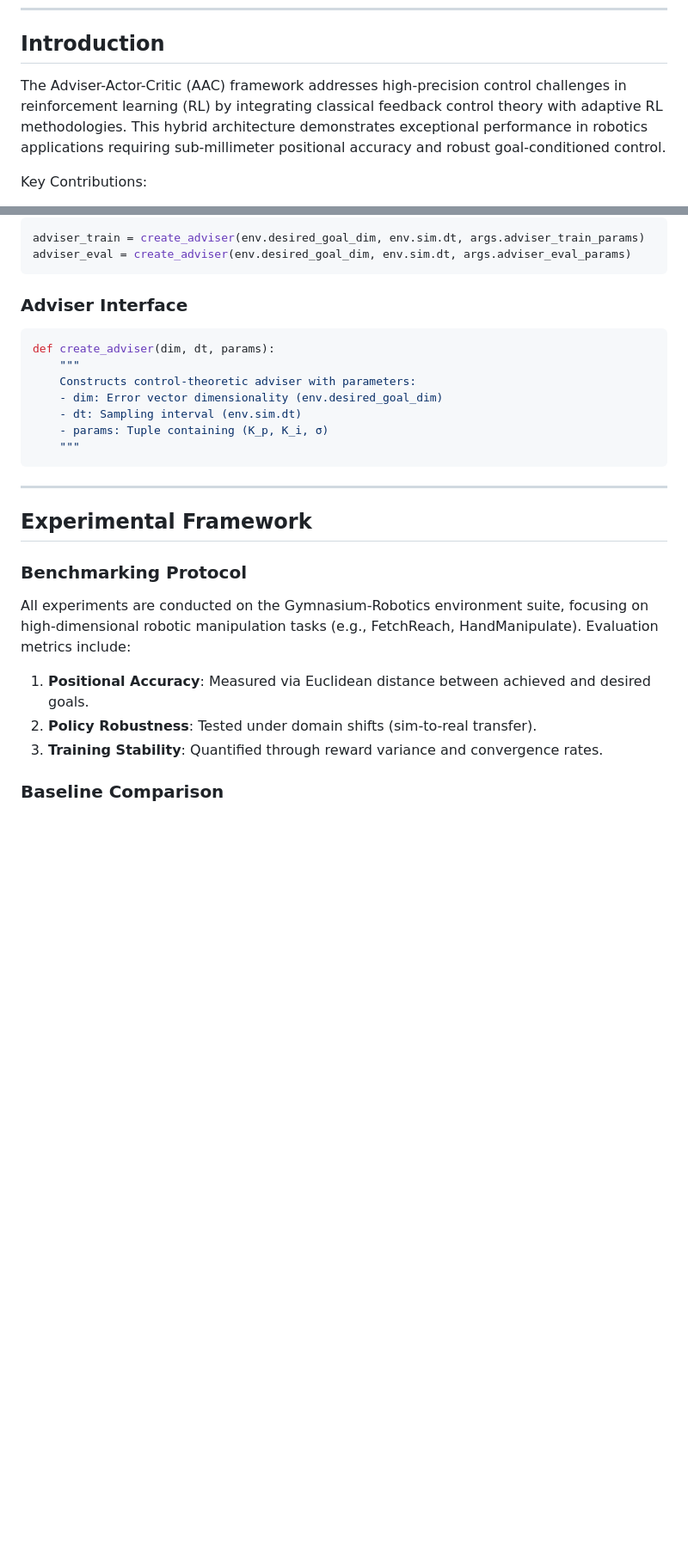
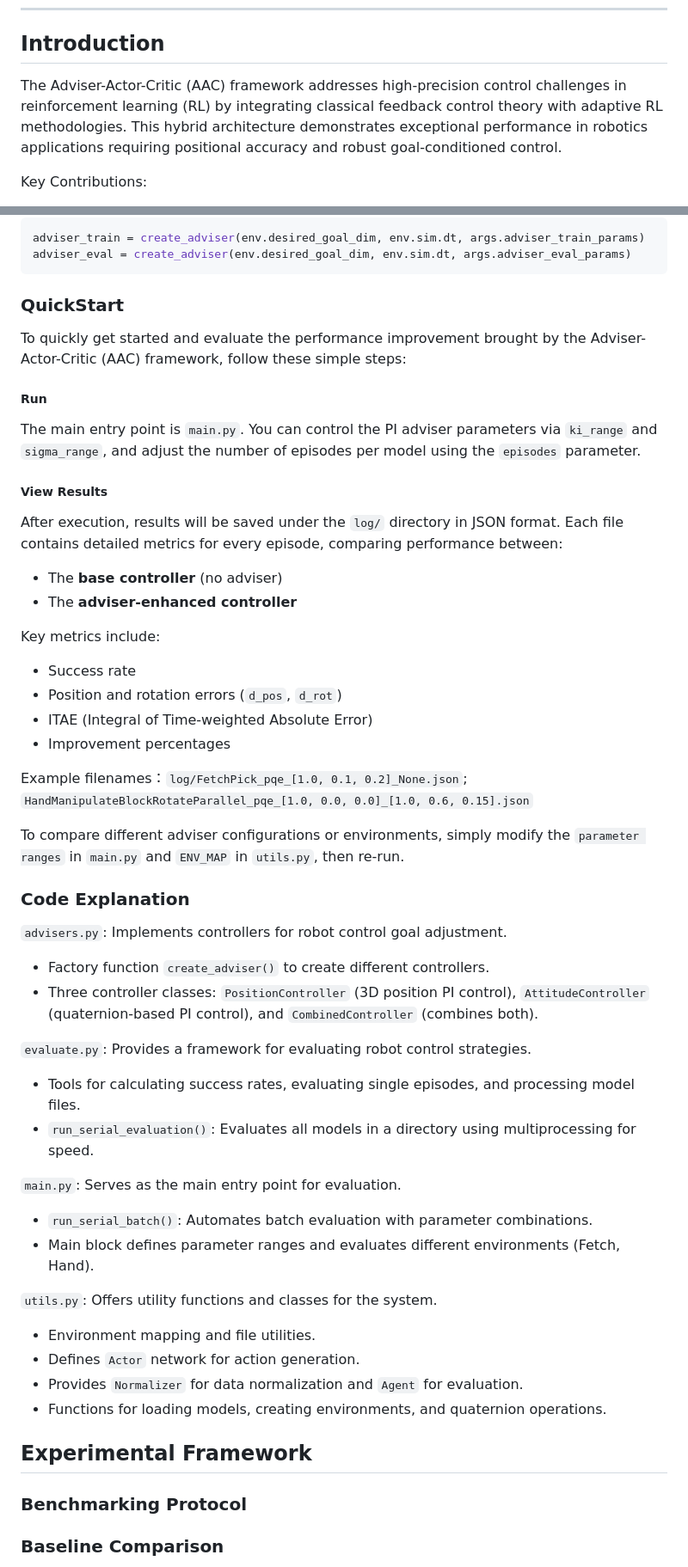
Before and after one commit to PaoShou-China/Adviser-Actor-Critic, a Markdown page: README.md, 2 parts joined by grey strips. Shown: that part at 86% size. Rendered like a GitHub page; blank space fills up the shorter version.

````diff
--- a/README.md
+++ b/README.md
@@ -6,7 +6,7 @@
 ---
 
 ## Introduction
-The Adviser-Actor-Critic (AAC) framework addresses high-precision control challenges in reinforcement learning (RL) by integrating classical feedback control theory with adaptive RL methodologies. This hybrid architecture demonstrates exceptional performance in robotics applications requiring sub-millimeter positional accuracy and robust goal-conditioned control.
+The Adviser-Actor-Critic (AAC) framework addresses high-precision control challenges in reinforcement learning (RL) by integrating classical feedback control theory with adaptive RL methodologies. This hybrid architecture demonstrates exceptional performance in robotics applications requiring positional accuracy and robust goal-conditioned control.
 
 Key Contributions:
 - **Theoretical Unification**: Bridges classical control principles (e.g., error integration) with deep RL for enhanced trajectory optimization.
@@ -42,26 +42,64 @@ adviser_train = create_adviser(env.desired_goal_dim, env.sim.dt, args.adviser_tr
 adviser_eval = create_adviser(env.desired_goal_dim, env.sim.dt, args.adviser_eval_params)
 ```
 
-### Adviser Interface
-```python
-def create_adviser(dim, dt, params):
-    """
-    Constructs control-theoretic adviser with parameters:
-    - dim: Error vector dimensionality (env.desired_goal_dim)
-    - dt: Sampling interval (env.sim.dt)
-    - params: Tuple containing (K_p, K_i, σ)
-    """
-```
+### QuickStart
 
----
+To quickly get started and evaluate the performance improvement brought by the Adviser-Actor-Critic (AAC) framework, follow these simple steps:
+
+##### Run
+
+The main entry point is `main.py`. You can control the PI adviser parameters via `ki_range` and `sigma_range`, and adjust the number of episodes per model using the `episodes` parameter.
+
+##### View Results
+
+After execution, results will be saved under the `log/` directory in JSON format. Each file contains detailed metrics for every episode, comparing performance between:
+
+- The **base controller** (no adviser)
+- The **adviser-enhanced controller**
+
+Key metrics include:
+
+- Success rate
+- Position and rotation errors (`d_pos`, `d_rot`)
+- ITAE (Integral of Time-weighted Absolute Error)
+- Improvement percentages
+
+Example filenames：`log/FetchPick_pqe_[1.0, 0.1, 0.2]_None.json`; `HandManipulateBlockRotateParallel_pqe_[1.0, 0.0, 0.0]_[1.0, 0.6, 0.15].json`
+
+To compare different adviser configurations or environments, simply modify the `parameter ranges` in `main.py` and `ENV_MAP` in `utils.py`, then re-run.
+
+### Code Explanation
+
+`advisers.py`: Implements controllers for robot control goal adjustment.
+
+- Factory function `create_adviser()` to create different controllers.
+- Three controller classes: `PositionController` (3D position PI control), `AttitudeController` (quaternion-based PI control), and `CombinedController` (combines both).
+
+
+
+`evaluate.py`: Provides a framework for evaluating robot control strategies.
+
+- Tools for calculating success rates, evaluating single episodes, and processing model files.
+- `run_serial_evaluation()`: Evaluates all models in a directory using multiprocessing for speed.
+
+
+`main.py`: Serves as the main entry point for evaluation.
+
+- `run_serial_batch()`: Automates batch evaluation with parameter combinations.
+- Main block defines parameter ranges and evaluates different environments (Fetch, Hand).
+
+
+
+`utils.py`: Offers utility functions and classes for the system.
+
+- Environment mapping and file utilities.
+- Defines `Actor` network for action generation.
+- Provides `Normalizer` for data normalization and `Agent` for evaluation.
+- Functions for loading models, creating environments, and quaternion operations.
 
 ## Experimental Framework
 
 ### Benchmarking Protocol
-All experiments are conducted on the Gymnasium-Robotics environment suite, focusing on high-dimensional robotic manipulation tasks (e.g., FetchReach, HandManipulate). Evaluation metrics include:
-1. **Positional Accuracy**: Measured via Euclidean distance between achieved and desired goals.
-2. **Policy Robustness**: Tested under domain shifts (sim-to-real transfer).
-3. **Training Stability**: Quantified through reward variance and convergence rates.
 
 ### Baseline Comparison
 AAC's performance is benchmarked against the Metric-Residual Network (Cranial-XIX, 2022), a state-of-the-art RL architecture for precision control. Key differences include:
````
Also changed, not shown: other parts of README.md (+0 -2 lines).
